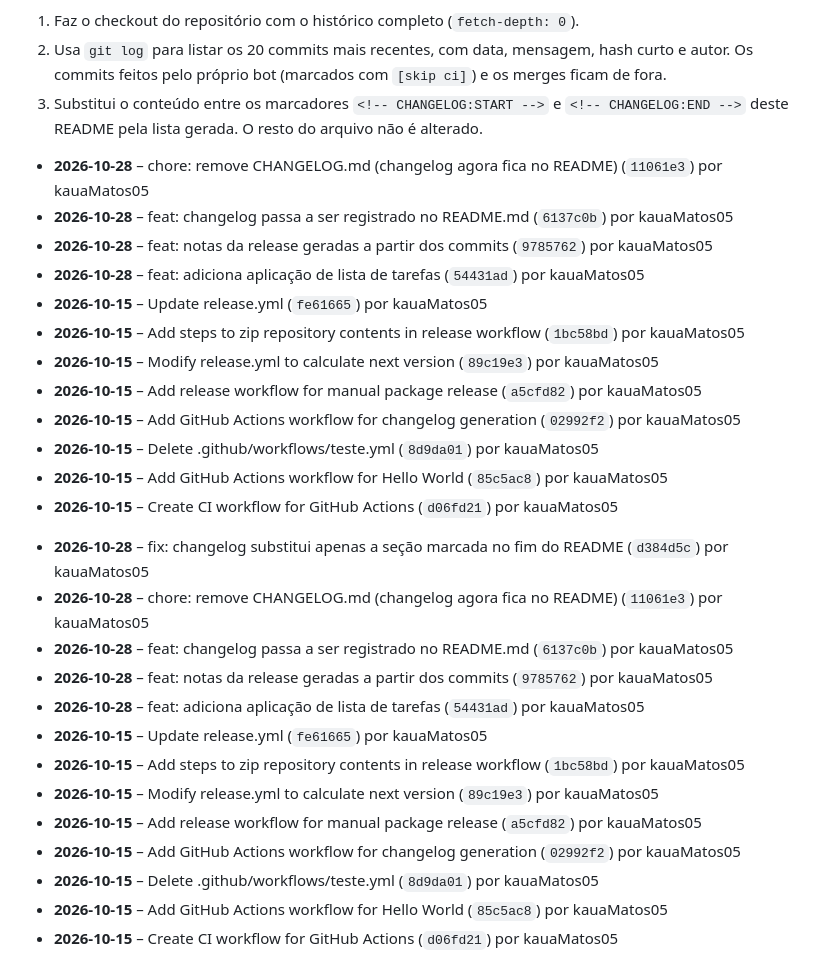
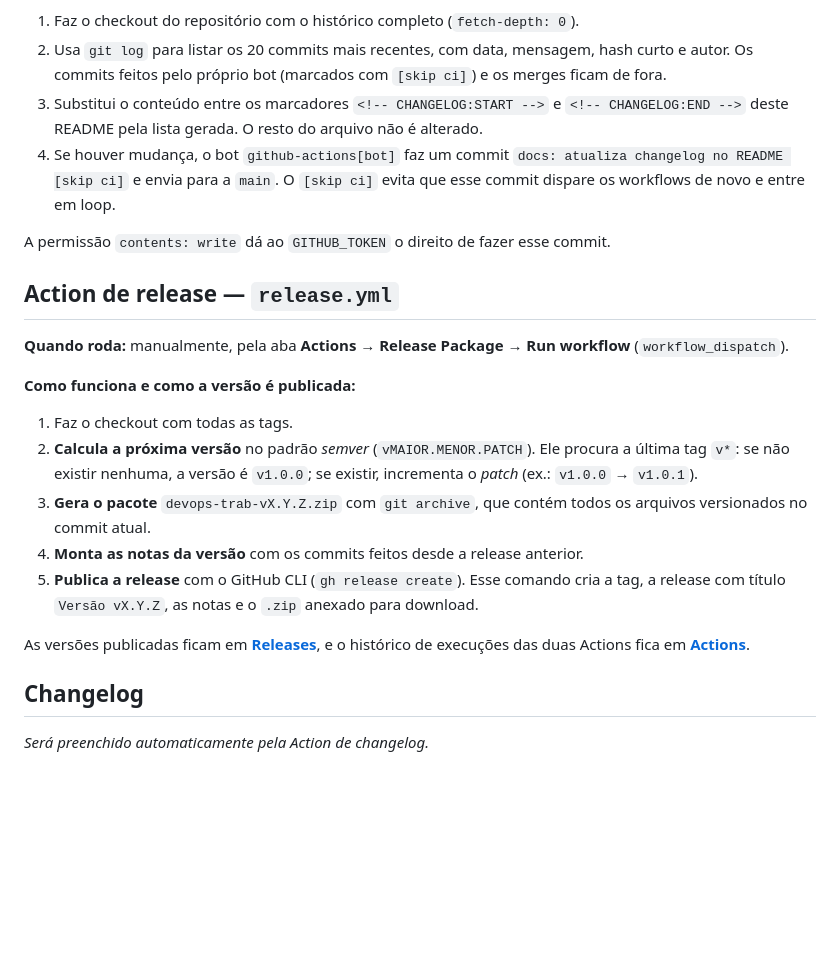
Before and after one commit to kauaMatos05/devops-trab, a Markdown page: README.md, the part around the change. Rendered like a GitHub page; blank space fills up the shorter version.

Commit message:
docs: restaura descrição completa das Actions no README
Co-Authored-By: Claude Opus 5.5 <noreply@anthropic.com>

```diff
--- a/README.md
+++ b/README.md
@@ -35,30 +35,26 @@ Este repositório contém uma pequena página web estática (pasta [`app/`](app/
 1. Faz o checkout do repositório com o histórico completo (`fetch-depth: 0`).
 2. Usa `git log` para listar os 20 commits mais recentes, com data, mensagem, hash curto e autor. Os commits feitos pelo próprio bot (marcados com `[skip ci]`) e os merges ficam de fora.
 3. Substitui o conteúdo entre os marcadores `<!-- CHANGELOG:START -->` e `<!-- CHANGELOG:END -->` deste README pela lista gerada. O resto do arquivo não é alterado.
-- **2026-10-28** – chore: remove CHANGELOG.md (changelog agora fica no README) (`11061e3`) por kauaMatos05
-- **2026-10-28** – feat: changelog passa a ser registrado no README.md (`6137c0b`) por kauaMatos05
-- **2026-10-28** – feat: notas da release geradas a partir dos commits (`9785762`) por kauaMatos05
-- **2026-10-28** – feat: adiciona aplicação de lista de tarefas (`54431ad`) por kauaMatos05
-- **2026-10-15** – Update release.yml (`fe61665`) por kauaMatos05
-- **2026-10-15** – Add steps to zip repository contents in release workflow (`1bc58bd`) por kauaMatos05
-- **2026-10-15** – Modify release.yml to calculate next version (`89c19e3`) por kauaMatos05
-- **2026-10-15** – Add release workflow for manual package release (`a5cfd82`) por kauaMatos05
-- **2026-10-15** – Add GitHub Actions workflow for changelog generation (`02992f2`) por kauaMatos05
-- **2026-10-15** – Delete .github/workflows/teste.yml (`8d9da01`) por kauaMatos05
-- **2026-10-15** – Add GitHub Actions workflow for Hello World (`85c5ac8`) por kauaMatos05
-- **2026-10-15** – Create CI workflow for GitHub Actions (`d06fd21`) por kauaMatos05
+4. Se houver mudança, o bot `github-actions[bot]` faz um commit `docs: atualiza changelog no README [skip ci]` e envia para a `main`. O `[skip ci]` evita que esse commit dispare os workflows de novo e entre em loop.
+
+A permissão `contents: write` dá ao `GITHUB_TOKEN` o direito de fazer esse commit.
+
+## Action de release — `release.yml`
+
+**Quando roda:** manualmente, pela aba **Actions → Release Package → Run workflow** (`workflow_dispatch`).
+
+**Como funciona e como a versão é publicada:**
+
+1. Faz o checkout com todas as tags.
+2. **Calcula a próxima versão** no padrão *semver* (`vMAIOR.MENOR.PATCH`). Ele procura a última tag `v*`: se não existir nenhuma, a versão é `v1.0.0`; se existir, incrementa o *patch* (ex.: `v1.0.0` → `v1.0.1`).
+3. **Gera o pacote** `devops-trab-vX.Y.Z.zip` com `git archive`, que contém todos os arquivos versionados no commit atual.
+4. **Monta as notas da versão** com os commits feitos desde a release anterior.
+5. **Publica a release** com o GitHub CLI (`gh release create`). Esse comando cria a tag, a release com título `Versão vX.Y.Z`, as notas e o `.zip` anexado para download.
+
+As versões publicadas ficam em **[Releases](https://github.com/kauaMatos05/devops-trab/releases)**, e o histórico de execuções das duas Actions fica em **[Actions](https://github.com/kauaMatos05/devops-trab/actions)**.
+
+## Changelog
+
 <!-- CHANGELOG:START -->
-- **2026-10-28** – fix: changelog substitui apenas a seção marcada no fim do README (`d384d5c`) por kauaMatos05
-- **2026-10-28** – chore: remove CHANGELOG.md (changelog agora fica no README) (`11061e3`) por kauaMatos05
-- **2026-10-28** – feat: changelog passa a ser registrado no README.md (`6137c0b`) por kauaMatos05
-- **2026-10-28** – feat: notas da release geradas a partir dos commits (`9785762`) por kauaMatos05
-- **2026-10-28** – feat: adiciona aplicação de lista de tarefas (`54431ad`) por kauaMatos05
-- **2026-10-15** – Update release.yml (`fe61665`) por kauaMatos05
-- **2026-10-15** – Add steps to zip repository contents in release workflow (`1bc58bd`) por kauaMatos05
-- **2026-10-15** – Modify release.yml to calculate next version (`89c19e3`) por kauaMatos05
-- **2026-10-15** – Add release workflow for manual package release (`a5cfd82`) por kauaMatos05
-- **2026-10-15** – Add GitHub Actions workflow for changelog generation (`02992f2`) por kauaMatos05
-- **2026-10-15** – Delete .github/workflows/teste.yml (`8d9da01`) por kauaMatos05
-- **2026-10-15** – Add GitHub Actions workflow for Hello World (`85c5ac8`) por kauaMatos05
-- **2026-10-15** – Create CI workflow for GitHub Actions (`d06fd21`) por kauaMatos05
+_Será preenchido automaticamente pela Action de changelog._
 <!-- CHANGELOG:END -->
```
